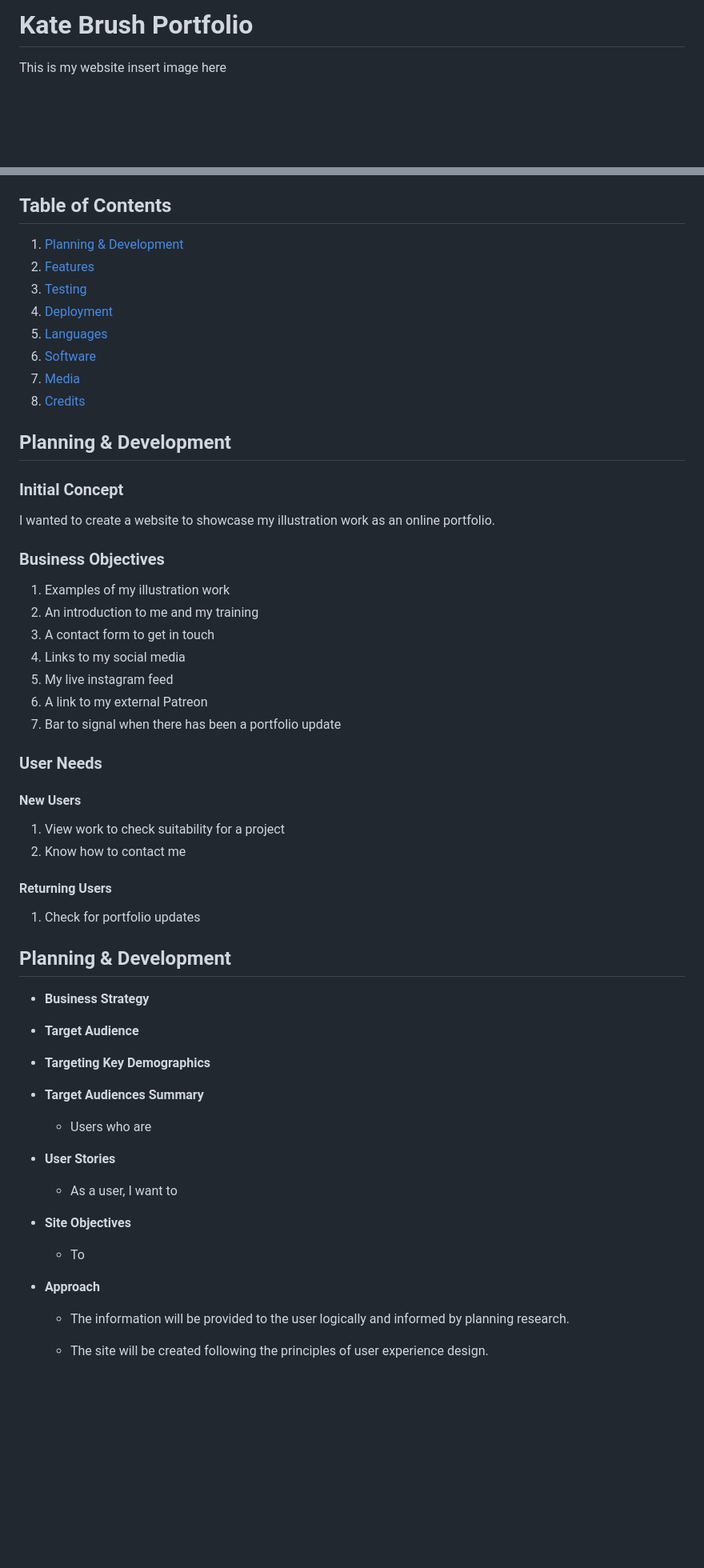
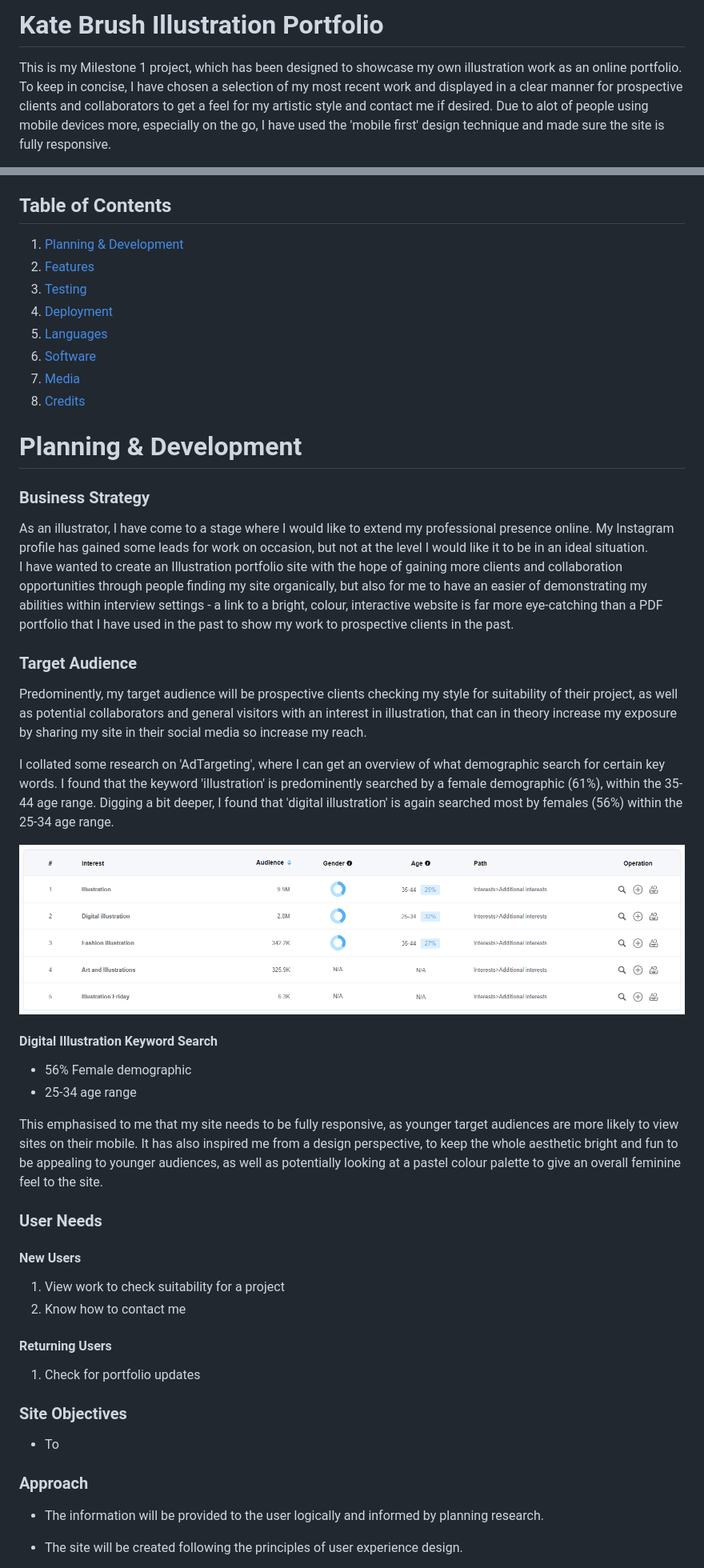
Before and after one commit to kateuj/kate-brush-portfolio, a Markdown page: README.md, 2 parts joined by grey strips. Shown: that part at 80% size. Drawn GitHub-style; blank space fills up the shorter version.

Commit message:
added README target audience section user needs

```diff
--- a/README.md
+++ b/README.md
@@ -1,5 +1,7 @@
-# Kate Brush Portfolio
+# Kate Brush Illustration Portfolio
 
-This is my website
+This is my Milestone 1 project, which has been designed to showcase my own illustration work as an online portfolio.
+To keep in concise, I have chosen a selection of my most recent work and displayed in a clear manner for prospective clients and collaborators to get a feel for my artistic style and contact me if desired. Due to alot of people using mobile devices more, especially on the go, I have used the 'mobile first' design technique and made sure the site is fully responsive.
+
 insert image here
 
@@ -18,19 +22,24 @@ inert link to final project
 
-## Planning & Development
+# Planning & Development #
 
-### Initial Concept
+### Business Strategy
+As an illustrator, I have come to a stage where I would like to extend my professional presence online. My Instagram profile has gained some leads for work on occasion, but not at the level I would like it to be in an ideal situation.
+<br>
+I have wanted to create an Illustration portfolio site with the hope of gaining more clients and collaboration opportunities through people finding my site organically, but also for me to have an easier of demonstrating my abilities within interview settings - a link to a bright, colour, interactive website is far more eye-catching than a PDF portfolio that I have used in the past to show my work to prospective clients in the past.
 
-I wanted to create a website to showcase my illustration work as an online portfolio.
+### Target Audience
 
-### Business Objectives
+Predominently, my target audience will be prospective clients checking my style for suitability of their project, as well as potential collaborators and general visitors with an interest in illustration, that can in theory increase my exposure by sharing my site in their social media so increase my reach.
 
-1. Examples of my illustration work
-2. An introduction to me and my training
-3. A contact form to get in touch
-4. Links to my social media
-5. My live instagram feed
-6. A link to my external Patreon
-7. Bar to signal when there has been a portfolio update
+I collated some research on 'AdTargeting', where I can get an overview of what demographic search for certain key words. I found that the keyword 'illustration' is predominently searched by a female demographic (61%), within the 35-44 age range. Digging a bit deeper, I found that 'digital illustration' is again searched most by females (56%) within the 25-34 age range.
+
+![Overview of Adtargeting interest for the word 'Illustration'](image.png)
+
+#### Digital Illustration Keyword Search
+* 56% Female demographic
+* 25-34 age range
+
+This emphasised to me that my site needs to be fully responsive, as younger target audiences are more likely to view sites on their mobile. It has also inspired me from a design perspective, to keep the whole aesthetic bright and fun to be appealing to younger audiences, as well as potentially looking at a pastel colour palette to give an overall feminine feel to the site.
 
 ### User Needs
 
@@ -45,34 +54,11 @@ I wanted to create a website to showcase my illustration work as an online portf
 
 
 
-
-## Planning & Development
-
-- __Business Strategy__
-
-
-
-- __Target Audience__
-
-
-
-- __Targeting Key Demographics__
-
-
-
-- __Target Audiences Summary__
-
-  - Users who are
-
-- __User Stories__
-
-  - As a user, I want to
-
-- __Site Objectives__
+### Site Objectives
 
   - To
 
-- __Approach__
+### Approach
 
   - The information will be provided to the user logically and informed by planning research.
 
```
Also changed, not shown: other parts of README.md (+24 -13 lines).
